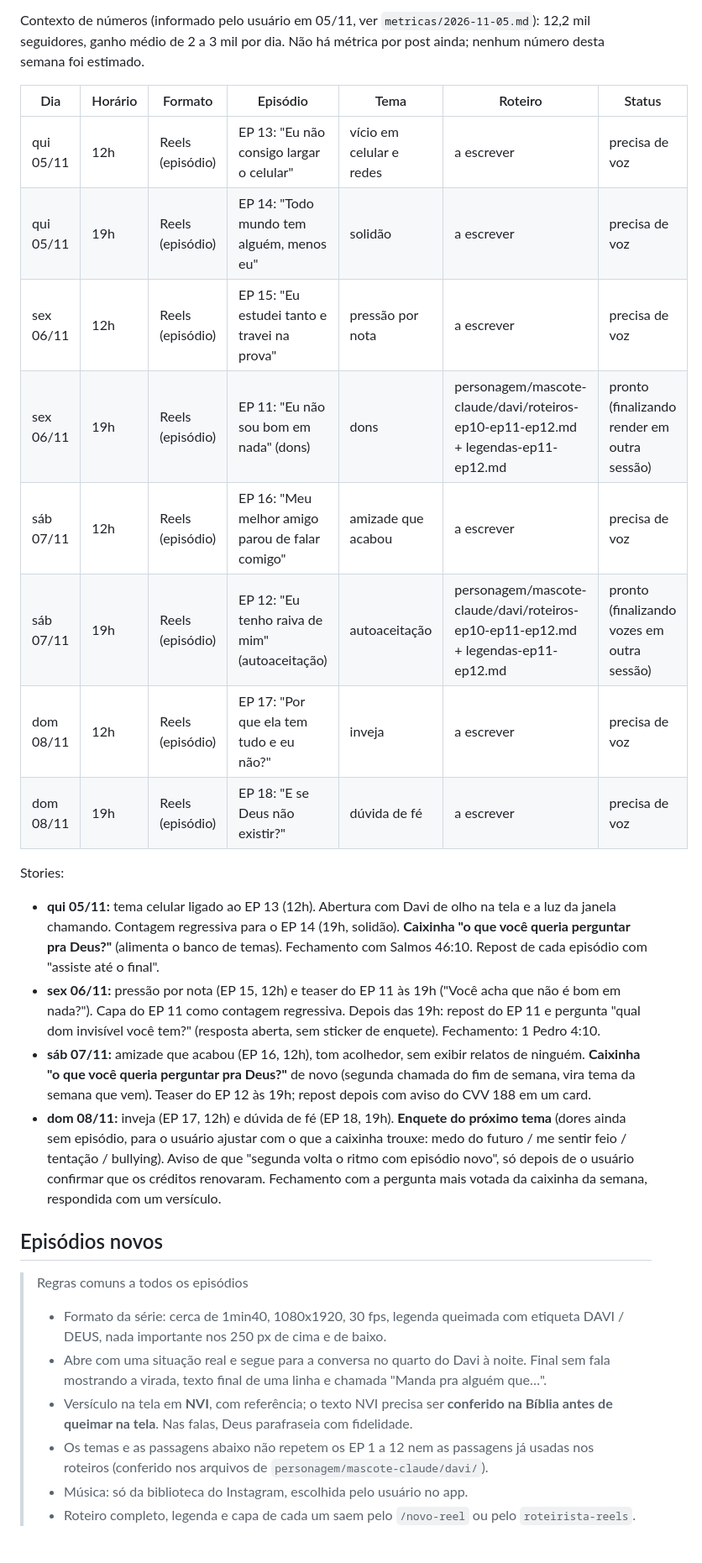
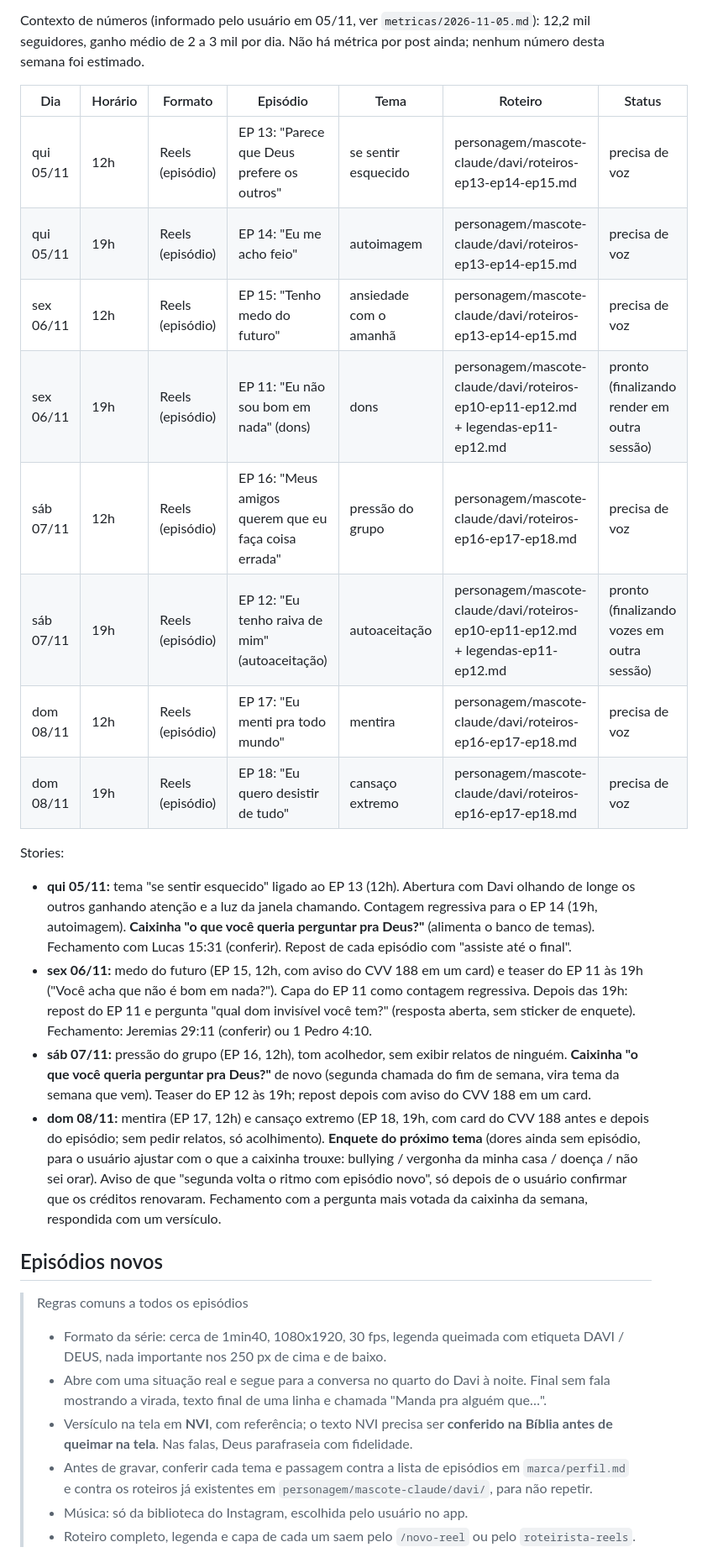
Before and after one commit to souzzack/jarvis-mobile, a Markdown page: calendario/2026-W45.md, the part around one of its changes. Shown at 84% size. Rendered like a GitHub page.

```diff
--- a/calendario/2026-W45.md
+++ b/calendario/2026-W45.md
@@ -8,20 +8,20 @@ Contexto de números (informado pelo usuário em 05/11, ver `metricas/2026-11-05
 
 | Dia | Horário | Formato | Episódio | Tema | Roteiro | Status |
 |---|---|---|---|---|---|---|
-| qui 05/11 | 12h | Reels (episódio) | EP 13: "Eu não consigo largar o celular" | vício em celular e redes | a escrever | precisa de voz |
-| qui 05/11 | 19h | Reels (episódio) | EP 14: "Todo mundo tem alguém, menos eu" | solidão | a escrever | precisa de voz |
-| sex 06/11 | 12h | Reels (episódio) | EP 15: "Eu estudei tanto e travei na prova" | pressão por nota | a escrever | precisa de voz |
+| qui 05/11 | 12h | Reels (episódio) | EP 13: "Parece que Deus prefere os outros" | se sentir esquecido | personagem/mascote-claude/davi/roteiros-ep13-ep14-ep15.md | precisa de voz |
+| qui 05/11 | 19h | Reels (episódio) | EP 14: "Eu me acho feio" | autoimagem | personagem/mascote-claude/davi/roteiros-ep13-ep14-ep15.md | precisa de voz |
+| sex 06/11 | 12h | Reels (episódio) | EP 15: "Tenho medo do futuro" | ansiedade com o amanhã | personagem/mascote-claude/davi/roteiros-ep13-ep14-ep15.md | precisa de voz |
 | sex 06/11 | 19h | Reels (episódio) | EP 11: "Eu não sou bom em nada" (dons) | dons | personagem/mascote-claude/davi/roteiros-ep10-ep11-ep12.md + legendas-ep11-ep12.md | pronto (finalizando render em outra sessão) |
-| sáb 07/11 | 12h | Reels (episódio) | EP 16: "Meu melhor amigo parou de falar comigo" | amizade que acabou | a escrever | precisa de voz |
+| sáb 07/11 | 12h | Reels (episódio) | EP 16: "Meus amigos querem que eu faça coisa errada" | pressão do grupo | personagem/mascote-claude/davi/roteiros-ep16-ep17-ep18.md | precisa de voz |
 | sáb 07/11 | 19h | Reels (episódio) | EP 12: "Eu tenho raiva de mim" (autoaceitação) | autoaceitação | personagem/mascote-claude/davi/roteiros-ep10-ep11-ep12.md + legendas-ep11-ep12.md | pronto (finalizando vozes em outra sessão) |
-| dom 08/11 | 12h | Reels (episódio) | EP 17: "Por que ela tem tudo e eu não?" | inveja | a escrever | precisa de voz |
-| dom 08/11 | 19h | Reels (episódio) | EP 18: "E se Deus não existir?" | dúvida de fé | a escrever | precisa de voz |
+| dom 08/11 | 12h | Reels (episódio) | EP 17: "Eu menti pra todo mundo" | mentira | personagem/mascote-claude/davi/roteiros-ep16-ep17-ep18.md | precisa de voz |
+| dom 08/11 | 19h | Reels (episódio) | EP 18: "Eu quero desistir de tudo" | cansaço extremo | personagem/mascote-claude/davi/roteiros-ep16-ep17-ep18.md | precisa de voz |
 
 Stories:
-- **qui 05/11:** tema celular ligado ao EP 13 (12h). Abertura com Davi de olho na tela e a luz da janela chamando. Contagem regressiva para o EP 14 (19h, solidão). **Caixinha "o que você queria perguntar pra Deus?"** (alimenta o banco de temas). Fechamento com Salmos 46:10. Repost de cada episódio com "assiste até o final".
-- **sex 06/11:** pressão por nota (EP 15, 12h) e teaser do EP 11 às 19h ("Você acha que não é bom em nada?"). Capa do EP 11 como contagem regressiva. Depois das 19h: repost do EP 11 e pergunta "qual dom invisível você tem?" (resposta aberta, sem sticker de enquete). Fechamento: 1 Pedro 4:10.
-- **sáb 07/11:** amizade que acabou (EP 16, 12h), tom acolhedor, sem exibir relatos de ninguém. **Caixinha "o que você queria perguntar pra Deus?"** de novo (segunda chamada do fim de semana, vira tema da semana que vem). Teaser do EP 12 às 19h; repost depois com aviso do CVV 188 em um card.
-- **dom 08/11:** inveja (EP 17, 12h) e dúvida de fé (EP 18, 19h). **Enquete do próximo tema** (dores ainda sem episódio, para o usuário ajustar com o que a caixinha trouxe: medo do futuro / me sentir feio / tentação / bullying). Aviso de que "segunda volta o ritmo com episódio novo", só depois de o usuário confirmar que os créditos renovaram. Fechamento com a pergunta mais votada da caixinha da semana, respondida com um versículo.
+- **qui 05/11:** tema "se sentir esquecido" ligado ao EP 13 (12h). Abertura com Davi olhando de longe os outros ganhando atenção e a luz da janela chamando. Contagem regressiva para o EP 14 (19h, autoimagem). **Caixinha "o que você queria perguntar pra Deus?"** (alimenta o banco de temas). Fechamento com Lucas 15:31 (conferir). Repost de cada episódio com "assiste até o final".
+- **sex 06/11:** medo do futuro (EP 15, 12h, com aviso do CVV 188 em um card) e teaser do EP 11 às 19h ("Você acha que não é bom em nada?"). Capa do EP 11 como contagem regressiva. Depois das 19h: repost do EP 11 e pergunta "qual dom invisível você tem?" (resposta aberta, sem sticker de enquete). Fechamento: Jeremias 29:11 (conferir) ou 1 Pedro 4:10.
+- **sáb 07/11:** pressão do grupo (EP 16, 12h), tom acolhedor, sem exibir relatos de ninguém. **Caixinha "o que você queria perguntar pra Deus?"** de novo (segunda chamada do fim de semana, vira tema da semana que vem). Teaser do EP 12 às 19h; repost depois com aviso do CVV 188 em um card.
+- **dom 08/11:** mentira (EP 17, 12h) e cansaço extremo (EP 18, 19h, com card do CVV 188 antes e depois do episódio; sem pedir relatos, só acolhimento). **Enquete do próximo tema** (dores ainda sem episódio, para o usuário ajustar com o que a caixinha trouxe: bullying / vergonha da minha casa / doença / não sei orar). Aviso de que "segunda volta o ritmo com episódio novo", só depois de o usuário confirmar que os créditos renovaram. Fechamento com a pergunta mais votada da caixinha da semana, respondida com um versículo.
 
 ## Episódios novos
 
@@ -29,7 +29,7 @@ Stories:
 > - Formato da série: cerca de 1min40, 1080x1920, 30 fps, legenda queimada com etiqueta DAVI / DEUS, nada importante nos 250 px de cima e de baixo.
 > - Abre com uma situação real e segue para a conversa no quarto do Davi à noite. Final sem fala mostrando a virada, texto final de uma linha e chamada "Manda pra alguém que…".
 > - Versículo na tela em **NVI**, com referência; o texto NVI precisa ser **conferido na Bíblia antes de queimar na tela**. Nas falas, Deus parafraseia com fidelidade.
-> - Os temas e as passagens abaixo não repetem os EP 1 a 12 nem as passagens já usadas nos roteiros (conferido nos arquivos de `personagem/mascote-claude/davi/`).
+> - Antes de gravar, conferir cada tema e passagem contra a lista de episódios em `marca/perfil.md` e contra os roteiros já existentes em `personagem/mascote-claude/davi/`, para não repetir.
 > - Música: só da biblioteca do Instagram, escolhida pelo usuário no app.
 > - Roteiro completo, legenda e capa de cada um saem pelo `/novo-reel` ou pelo `roteirista-reels`.
 
```
Also changed, not shown: other parts of calendario/2026-W45.md (+47 -47 lines).
